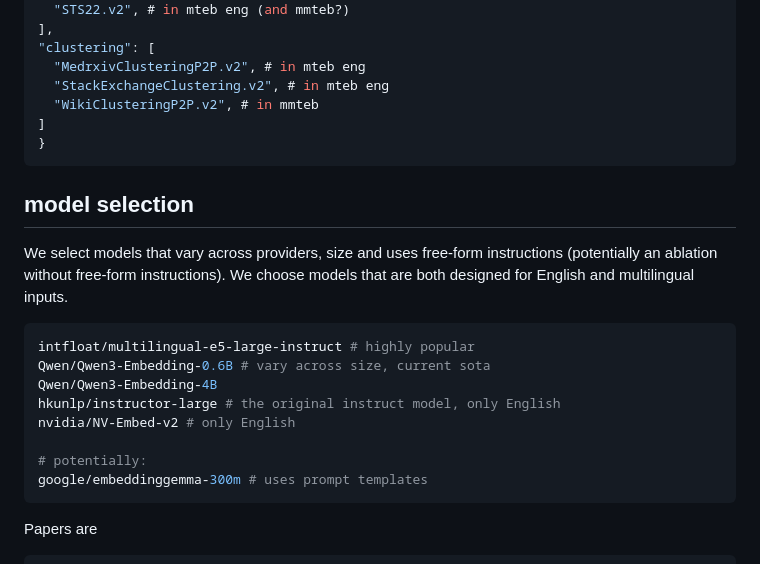
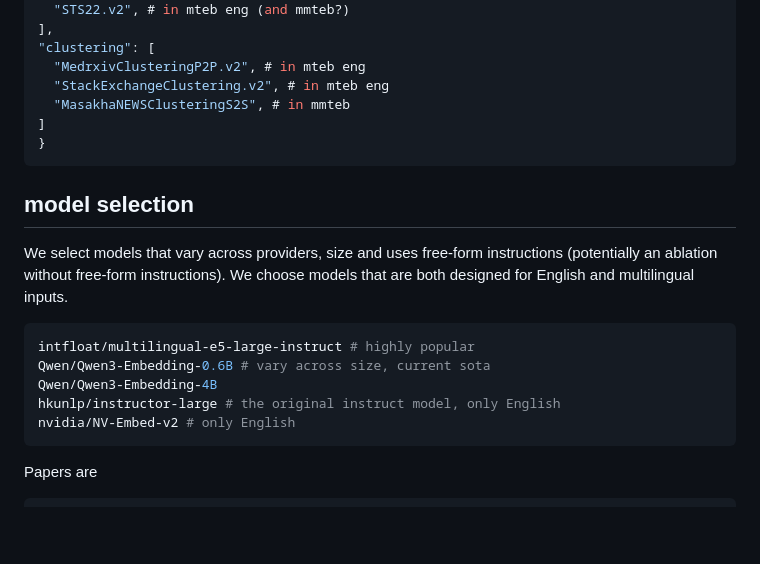
Before and after one commit to centre-for-humanities-computing/instruction-sensitivity-evaluation, a Markdown page: paper/paper.md, the part around the change. Drawn GitHub-style; blank space fills up the shorter version.

Commit message:
changed tasks that do not support eng and removed gemma embeddings

````diff
--- a/paper/paper.md
+++ b/paper/paper.md
@@ -62,7 +62,7 @@ https://github.com/KennethEnevoldsen/prompt-hacking/issues/2
 "clustering": [
   "MedrxivClusteringP2P.v2", # in mteb eng
   "StackExchangeClustering.v2", # in mteb eng
-  "WikiClusteringP2P.v2", # in mmteb
+  "MasakhaNEWSClusteringS2S", # in mmteb
 ]
 }
 ```
@@ -76,9 +76,6 @@ Qwen/Qwen3-Embedding-0.6B # vary across size, current sota
 Qwen/Qwen3-Embedding-4B
 hkunlp/instructor-large # the original instruct model, only English
 nvidia/NV-Embed-v2 # only English
-
-# potentially:
-google/embeddinggemma-300m # uses prompt templates
 ```
 
 Papers are
````
